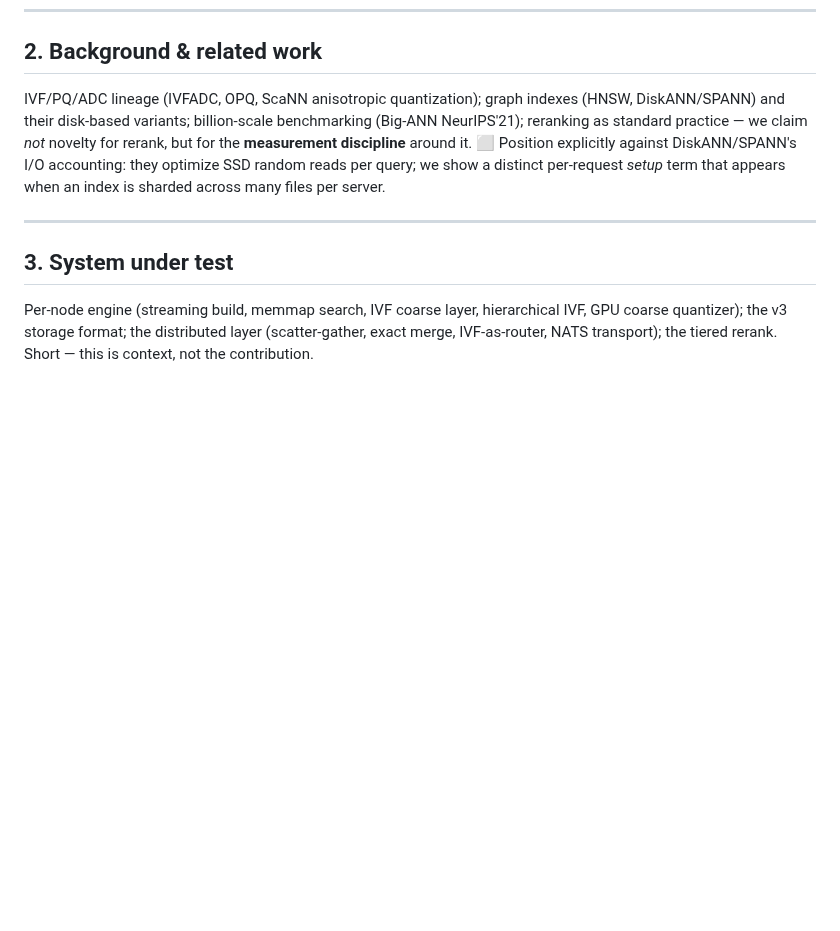
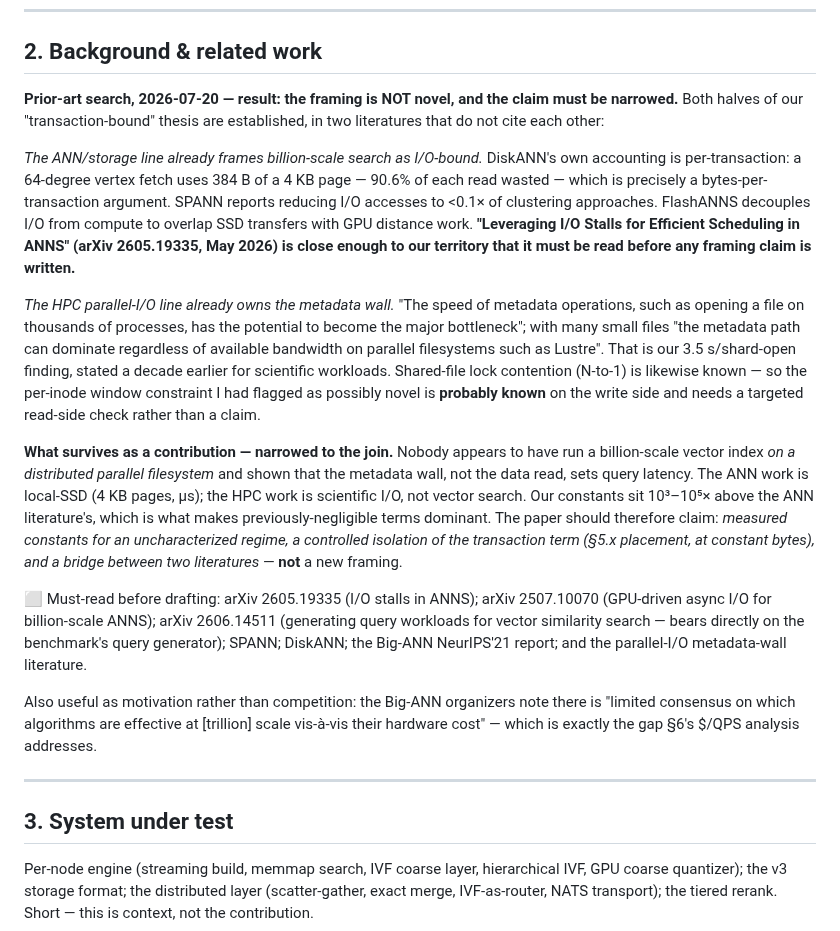
Before and after one commit to ahb-sjsu/turboquant-pro, a Markdown page: paper/systems/OUTLINE.md, the part around the change. Rendered like a GitHub page; blank space fills up the shorter version.

Commit message:
paper: prior-art search — withdraw two novelty claims, narrow the contribution
Searched the ANN/storage and HPC parallel-I/O literatures. Result: the
transaction-bound framing is NOT novel, and two claims I made earlier are
withdrawn rather than defended.

1. "Transaction-bound is a new framing for ANN" — withdrawn. DiskANN's own
   accounting is per-transaction (a 64-degree vertex fetch uses 384 B of a
   4 KB page, 90.6% wasted); SPANN reports cutting I/O accesses to <0.1x of
   clustering approaches; FlashANNS decouples I/O from compute to overlap
   them. And "Leveraging I/O Stalls for Efficient Scheduling in ANNS"
   (arXiv 2605.19335, May 2026) is close enough that it must be read before
   anything is drafted.
2. "The per-inode window constraint may be novel" — downgraded to probably
   known. The HPC metadata wall is textbook ("the speed of metadata
   operations, such as opening a file on thousands of processes, has the
   potential to become the major bottleneck"), as is N-to-1 shared-file lock
   contention. Ours is the read side, which needs a targeted check rather than
   an assumption.

What survives, and is what the paper should claim: measured CONSTANTS for a
regime the ANN literature has not characterized (10^3-10^5x above its
local-SSD assumptions, where file opens rather than data reads dominate); a
CONTROLLED ISOLATION of the transaction term (cell-aligned vs round-robin
placement at exactly constant bytes scanned -> 8.5-9.3x); the RETRODICTION of
a null result we had already recorded and misfiled as a failed fix; and the
BRIDGE between two literatures that do not cite each other — ANN's I/O work is
local-SSD, HPC's metadata-wall work is scientific I/O, and nobody appears to
have run a billion-scale vector index on a distributed parallel filesystem and
shown the metadata wall sets query latency.

Reading list added to section 2 before any framing claim is written.

Co-Authored-By: Claude Fable 5 <noreply@anthropic.com>

```diff
--- a/paper/systems/OUTLINE.md
+++ b/paper/systems/OUTLINE.md
@@ -127,13 +127,49 @@ annoyances would not be a result.
 
 ## 2. Background & related work
 
-IVF/PQ/ADC lineage (IVFADC, OPQ, ScaNN anisotropic quantization); graph
-indexes (HNSW, DiskANN/SPANN) and their disk-based variants; billion-scale
-benchmarking (Big-ANN NeurIPS'21); reranking as standard practice — we claim
-*not* novelty for rerank, but for the **measurement discipline** around it.
-⬜ Position explicitly against DiskANN/SPANN's I/O accounting: they optimize
-SSD random reads per query; we show a distinct per-request *setup* term that
-appears when an index is sharded across many files per server.
+**Prior-art search, 2026-07-20 — result: the framing is NOT novel, and the
+claim must be narrowed.** Both halves of our "transaction-bound" thesis are
+established, in two literatures that do not cite each other:
+
+*The ANN/storage line already frames billion-scale search as I/O-bound.*
+DiskANN's own accounting is per-transaction: a 64-degree vertex fetch uses
+384 B of a 4 KB page — 90.6% of each read wasted — which is precisely a
+bytes-per-transaction argument. SPANN reports reducing I/O accesses to
+<0.1× of clustering approaches. FlashANNS decouples I/O from compute to
+overlap SSD transfers with GPU distance work. **"Leveraging I/O Stalls for
+Efficient Scheduling in ANNS" (arXiv 2605.19335, May 2026) is close enough to
+our territory that it must be read before any framing claim is written.**
+
+*The HPC parallel-I/O line already owns the metadata wall.* "The speed of
+metadata operations, such as opening a file on thousands of processes, has
+the potential to become the major bottleneck"; with many small files "the
+metadata path can dominate regardless of available bandwidth on parallel
+filesystems such as Lustre". That is our 3.5 s/shard-open finding, stated a
+decade earlier for scientific workloads. Shared-file lock contention (N-to-1)
+is likewise known — so the per-inode window constraint I had flagged as
+possibly novel is **probably known** on the write side and needs a targeted
+read-side check rather than a claim.
+
+**What survives as a contribution — narrowed to the join.** Nobody appears to
+have run a billion-scale vector index *on a distributed parallel filesystem*
+and shown that the metadata wall, not the data read, sets query latency. The
+ANN work is local-SSD (4 KB pages, µs); the HPC work is scientific I/O, not
+vector search. Our constants sit 10³–10⁵× above the ANN literature's, which is
+what makes previously-negligible terms dominant. The paper should therefore
+claim: *measured constants for an uncharacterized regime, a controlled
+isolation of the transaction term (§5.x placement, at constant bytes), and a
+bridge between two literatures* — **not** a new framing.
+
+⬜ Must-read before drafting: arXiv 2605.19335 (I/O stalls in ANNS);
+arXiv 2507.10070 (GPU-driven async I/O for billion-scale ANNS);
+arXiv 2606.14511 (generating query workloads for vector similarity search —
+bears directly on the benchmark's query generator); SPANN; DiskANN; the
+Big-ANN NeurIPS'21 report; and the parallel-I/O metadata-wall literature.
+
+Also useful as motivation rather than competition: the Big-ANN organizers
+note there is "limited consensus on which algorithms are effective at
+[trillion] scale vis-à-vis their hardware cost" — which is exactly the gap
+§6's $/QPS analysis addresses.
 
 ---
 
```
Also changed, not shown: paper/systems/TRANSACTION_CONTROL.md (+24 -6 lines).
